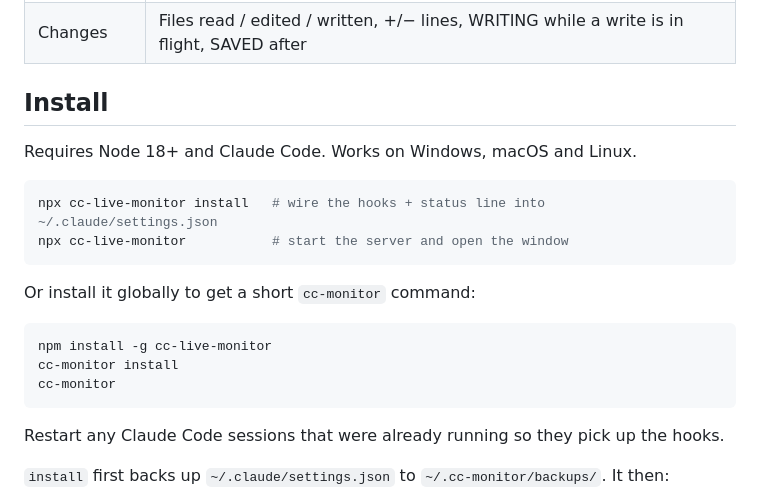
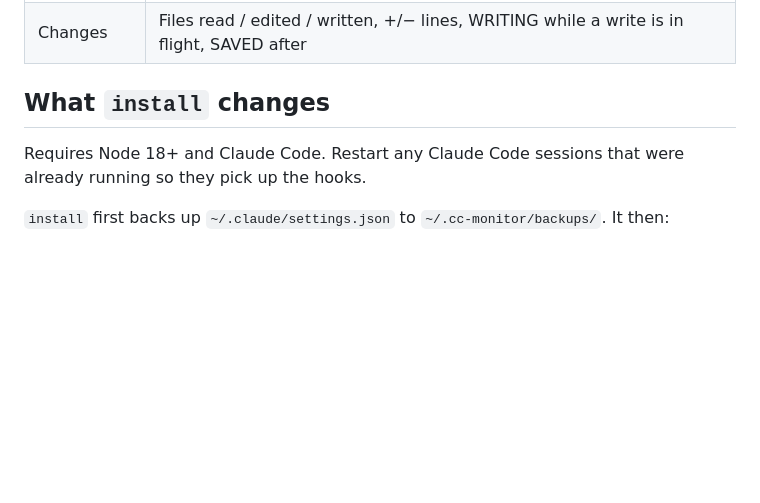
Before and after one commit to JaydevN00b/cc-monitor, a Markdown page: README.md, the part around one of its changes. GitHub-like rendering; blank space fills up the shorter version.

````diff
--- a/README.md
+++ b/README.md
@@ -18,24 +47,9 @@ It shows subscription usage, not dollar cost. No dollar figures appear anywhere.
 | Agents | Main plus every subagent, including parallel ones: its model, a dot per minute (running = accent, done = grey), elapsed time |
 | Changes | Files read / edited / written, +/− lines, WRITING while a write is in flight, SAVED after |
 
-## Install
+## What `install` changes
 
-Requires Node 18+ and Claude Code. Works on Windows, macOS and Linux.
-
-```sh
-npx cc-live-monitor install   # wire the hooks + status line into ~/.claude/settings.json
-npx cc-live-monitor           # start the server and open the window
-```
-
-Or install it globally to get a short `cc-monitor` command:
-
-```sh
-npm install -g cc-live-monitor
-cc-monitor install
-cc-monitor
-```
-
-Restart any Claude Code sessions that were already running so they pick up the hooks.
+Requires Node 18+ and Claude Code. Restart any Claude Code sessions that were already running so they pick up the hooks.
 
 `install` first backs up `~/.claude/settings.json` to `~/.cc-monitor/backups/`. It then:
 
````
Also changed, not shown: other parts of README.md (+32 -3 lines), docs/screenshots/api-cost-concept.png (added), docs/screenshots/max-plan.png (added), docs/screenshots/parallel-agents.png (added), docs/screenshots/weekly-limit.png (added), 1 other file.
